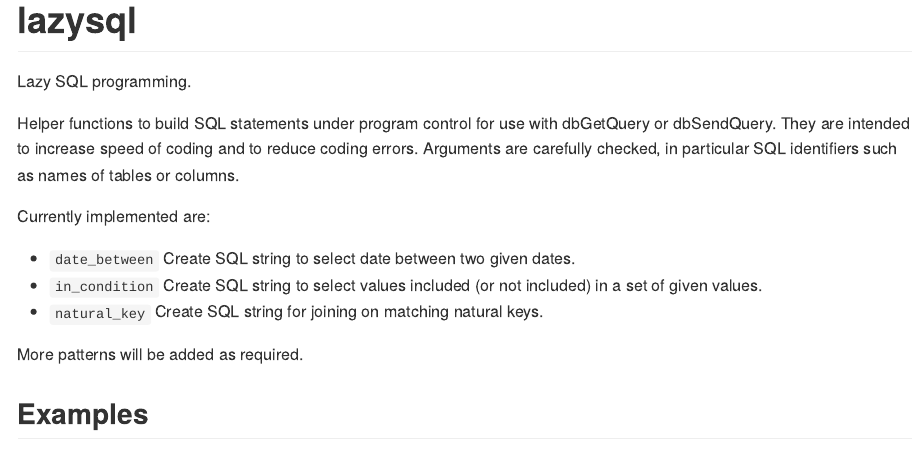
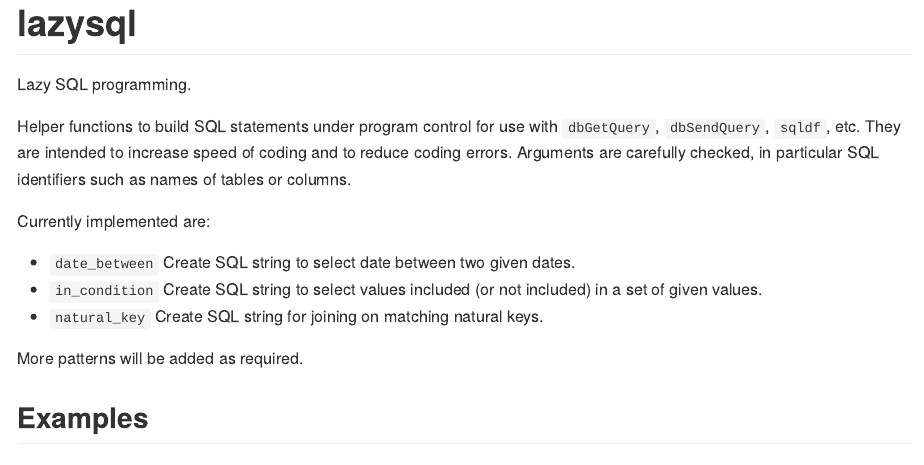
Before and after one commit to UweBlock/lazysql, an R Markdown document (README.Rmd): the page in a window 1100 px wide, from its top. The pictures show the output file README.md that the author committed with the source, drawn offline in the style of GitHub; long lines of code are wrapped; badge pictures from the web are left out.

Commit message:
Make package docs consistent, mention sqldf as beneficiary. Closing #2.

```diff
--- a/README.Rmd
+++ b/README.Rmd
@@ -25,7 +25,8 @@ knitr::opts_chunk$set(
 Lazy SQL programming.
 
 Helper functions to build SQL statements under program control for use with
-dbGetQuery or dbSendQuery. They are intended to increase speed of coding and
+`dbGetQuery`, `dbSendQuery`, `sqldf`, etc.
+They are intended to increase speed of coding and
 to reduce coding errors. Arguments are carefully checked, in particular SQL
 identifiers such as names of tables or columns.
 
```
Also changed, not shown: NEWS.md (+3 -0 lines), R/lazysql-package.R (+6 -4 lines), README.md, 2 other files.
